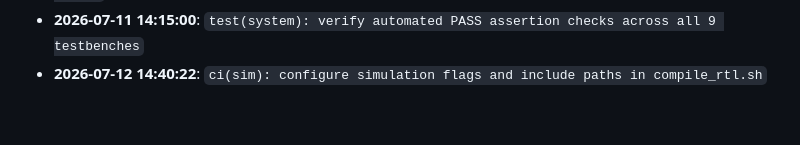
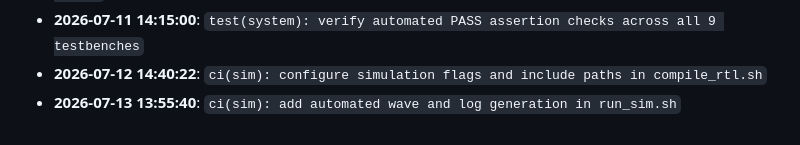
Before and after one commit to tinumathew-stuff/Post-Quantum-Cryptography-ML-KEM-accelerator-FPGA, a Markdown page: docs/DEV_PROGRESS.md, the part around the change. GitHub-like rendering.

Commit message:
ci(sim): add automated wave and log generation in run_sim.sh

```diff
--- a/docs/DEV_PROGRESS.md
+++ b/docs/DEV_PROGRESS.md
@@ -608,3 +608,4 @@ Engineering activity and milestone tracking for the FIPS 203 Cryptographic Hardw
 - **2026-07-11 10:30:20**: `fix(system): resolve byte padding discrepancy in tb_decap_1024 hex loader`
 - **2026-07-11 14:15:00**: `test(system): verify automated PASS assertion checks across all 9 testbenches`
 - **2026-07-12 14:40:22**: `ci(sim): configure simulation flags and include paths in compile_rtl.sh`
+- **2026-07-13 13:55:40**: `ci(sim): add automated wave and log generation in run_sim.sh`
```
